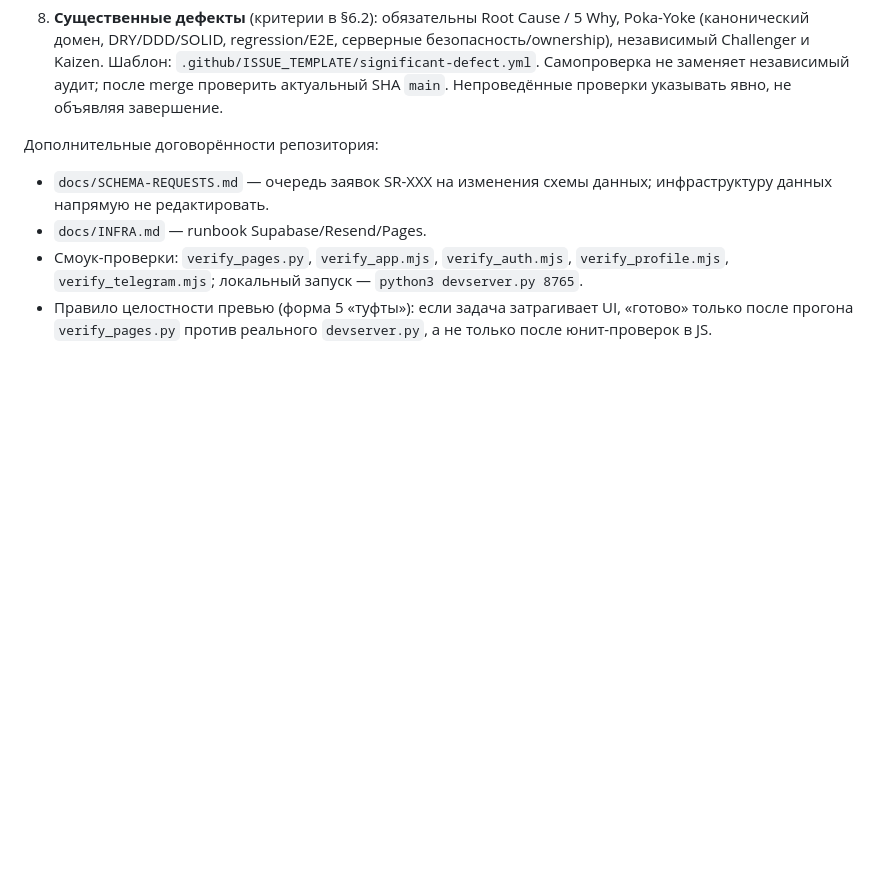
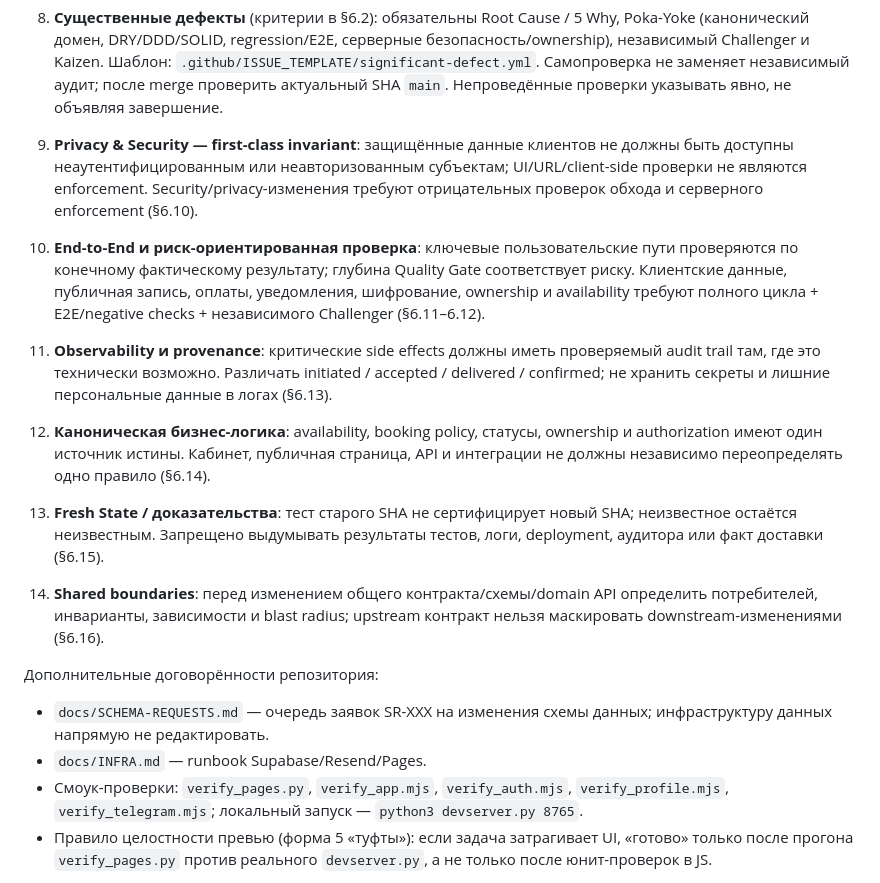
Before and after one commit to A1Dmitry/Psihologist-cabinet, a Markdown page: AGENTS.md, the part around the change. Drawn GitHub-style; blank space fills up the shorter version.

Commit message:
docs: update agent entrypoint for strengthened quality gates

```diff
--- a/AGENTS.md
+++ b/AGENTS.md
@@ -41,6 +41,29 @@
    Шаблон: `.github/ISSUE_TEMPLATE/significant-defect.yml`.
    Самопроверка не заменяет независимый аудит; после merge проверить актуальный
    SHA `main`. Непроведённые проверки указывать явно, не объявляя завершение.
+9. **Privacy & Security — first-class invariant**: защищённые данные клиентов
+   не должны быть доступны неаутентифицированным или неавторизованным субъектам;
+   UI/URL/client-side проверки не являются enforcement. Security/privacy-изменения
+   требуют отрицательных проверок обхода и серверного enforcement (§6.10).
+10. **End-to-End и риск-ориентированная проверка**: ключевые пользовательские
+    пути проверяются по конечному фактическому результату; глубина Quality Gate
+    соответствует риску. Клиентские данные, публичная запись, оплаты, уведомления,
+    шифрование, ownership и availability требуют полного цикла + E2E/negative
+    checks + независимого Challenger (§6.11–6.12).
+11. **Observability и provenance**: критические side effects должны иметь
+    проверяемый audit trail там, где это технически возможно. Различать initiated /
+    accepted / delivered / confirmed; не хранить секреты и лишние персональные
+    данные в логах (§6.13).
+12. **Каноническая бизнес-логика**: availability, booking policy, статусы,
+    ownership и authorization имеют один источник истины. Кабинет, публичная
+    страница, API и интеграции не должны независимо переопределять одно правило
+    (§6.14).
+13. **Fresh State / доказательства**: тест старого SHA не сертифицирует новый SHA;
+    неизвестное остаётся неизвестным. Запрещено выдумывать результаты тестов,
+    логи, deployment, аудитора или факт доставки (§6.15).
+14. **Shared boundaries**: перед изменением общего контракта/схемы/domain API
+    определить потребителей, инварианты, зависимости и blast radius; upstream
+    контракт нельзя маскировать downstream-изменениями (§6.16).
 
 Дополнительные договорённости репозитория:
 
```
